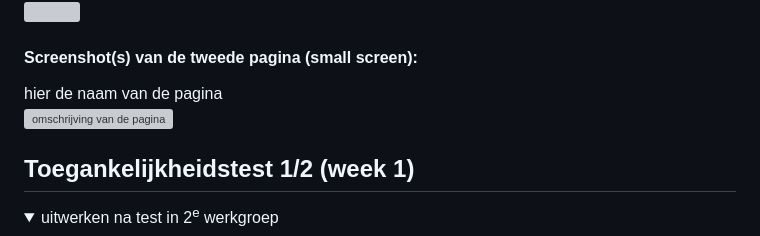
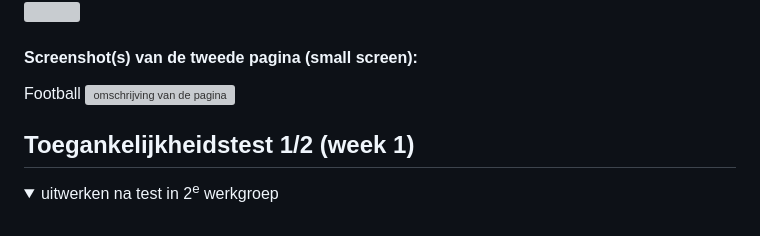
Before and after one commit to YounesBenzian/FED2, a Markdown page: README.md, the part around the change. Rendered like a GitHub page; folded sections open; grey boxes are pictures that could not be loaded.

```diff
--- a/README.md
+++ b/README.md
@@ -45,7 +45,7 @@ Home <img width="1920" height="5641" alt="image" src="readme-images/home.png" />
   <img src="readme-images/nike-just-do-it-nike-nl-2026-09-08-13-22-14.png">
 
   #### Screenshot(s) van de tweede pagina (small screen):
-  hier de naam van de pagina
+  Football
   <img src="readme-images/nike-football-nike-nl-2026-09-08-13-26-17.png" width="375px" alt="omschrijving van de pagina">
 
 </details>
```
